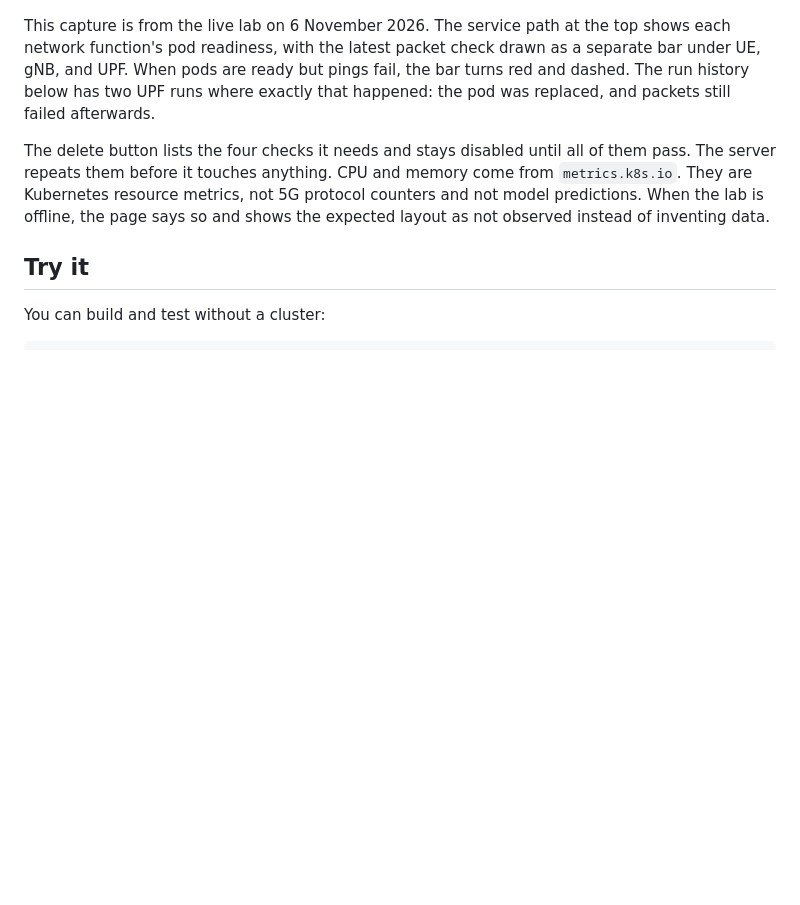
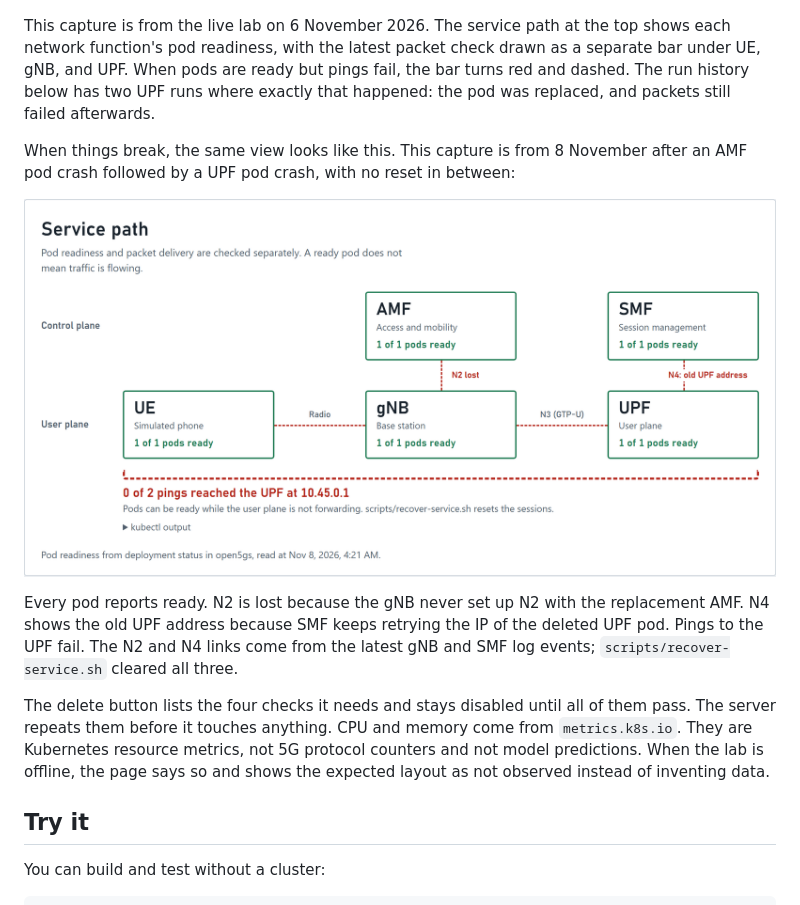
Before and after one commit to lazypanic999/CorePulse, a Markdown page: README.md, the part around the change. GitHub-like rendering; pictures changed too: assets/dashboard-degraded.png (added); blank space fills up the shorter version.

```diff
--- a/README.md
+++ b/README.md
@@ -46,6 +46,12 @@ Open `http://127.0.0.1:8787`. The server only binds to loopback and loads nothin
 ![CorePulse dashboard connected to the live lab on 6 November 2026](assets/dashboard-desktop.png)
 
 This capture is from the live lab on 6 November 2026. The service path at the top shows each network function's pod readiness, with the latest packet check drawn as a separate bar under UE, gNB, and UPF. When pods are ready but pings fail, the bar turns red and dashed. The run history below has two UPF runs where exactly that happened: the pod was replaced, and packets still failed afterwards.
+
+When things break, the same view looks like this. This capture is from 8 November after an AMF pod crash followed by a UPF pod crash, with no reset in between:
+
+![Service path with every pod ready, N2 lost, N4 pointing at the old UPF address, and 0 of 2 pings reaching the UPF](assets/dashboard-degraded.png)
+
+Every pod reports ready. N2 is lost because the gNB never set up N2 with the replacement AMF. N4 shows the old UPF address because SMF keeps retrying the IP of the deleted UPF pod. Pings to the UPF fail. The N2 and N4 links come from the latest gNB and SMF log events; `scripts/recover-service.sh` cleared all three.
 
 The delete button lists the four checks it needs and stays disabled until all of them pass. The server repeats them before it touches anything. CPU and memory come from `metrics.k8s.io`. They are Kubernetes resource metrics, not 5G protocol counters and not model predictions. When the lab is offline, the page says so and shows the expected layout as not observed instead of inventing data.
 
```
Also changed, not shown: 1 other file.
